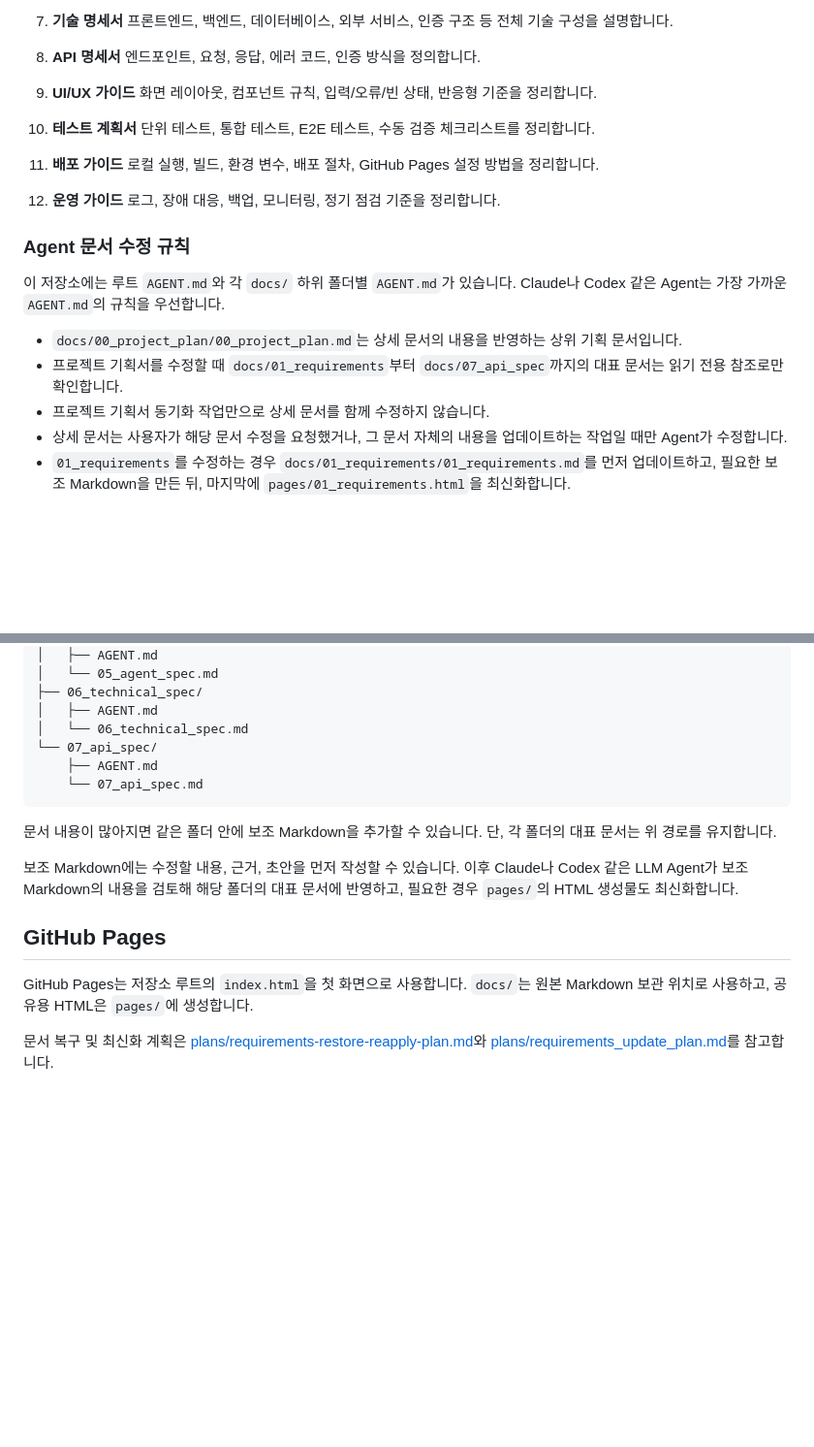
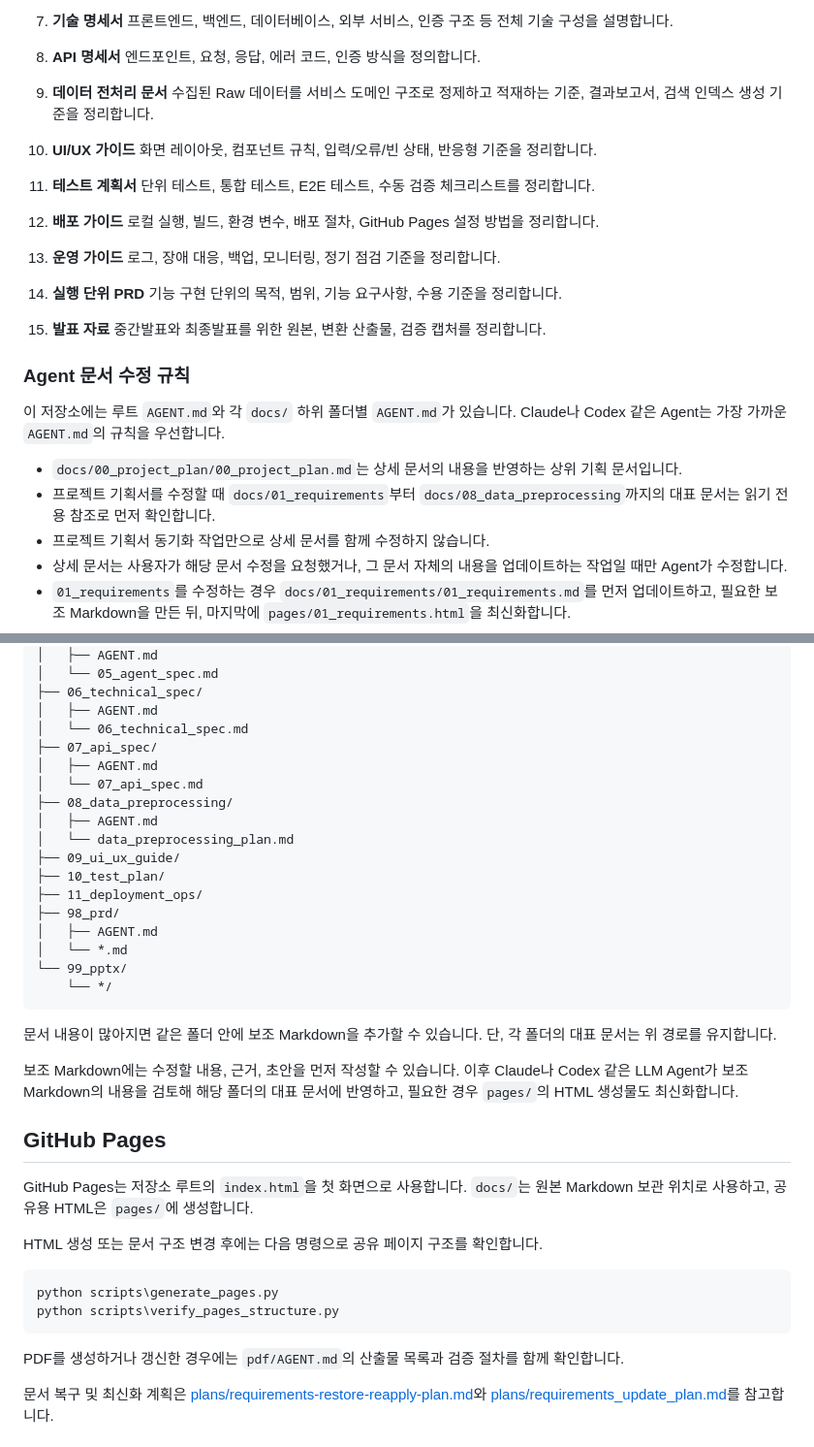
Before and after one commit to Joraemon-s-Secret-Gadgets/oh_my_documents, a Markdown page: README.md, 2 parts joined by grey strips. Shown at 97% size. GitHub-like rendering; blank space fills up the shorter version.

````diff
--- a/README.md
+++ b/README.md
@@ -53,24 +64,33 @@ plans/                     문서 사이트 구축 및 운영 계획
 8. **API 명세서**
    엔드포인트, 요청, 응답, 에러 코드, 인증 방식을 정의합니다.
 
-9. **UI/UX 가이드**
+9. **데이터 전처리 문서**
+   수집된 Raw 데이터를 서비스 도메인 구조로 정제하고 적재하는 기준, 결과보고서, 검색 인덱스 생성 기준을 정리합니다.
+
+10. **UI/UX 가이드**
    화면 레이아웃, 컴포넌트 규칙, 입력/오류/빈 상태, 반응형 기준을 정리합니다.
 
-10. **테스트 계획서**
+11. **테스트 계획서**
     단위 테스트, 통합 테스트, E2E 테스트, 수동 검증 체크리스트를 정리합니다.
 
-11. **배포 가이드**
+12. **배포 가이드**
     로컬 실행, 빌드, 환경 변수, 배포 절차, GitHub Pages 설정 방법을 정리합니다.
 
-12. **운영 가이드**
+13. **운영 가이드**
     로그, 장애 대응, 백업, 모니터링, 정기 점검 기준을 정리합니다.
+
+14. **실행 단위 PRD**
+    기능 구현 단위의 목적, 범위, 기능 요구사항, 수용 기준을 정리합니다.
+
+15. **발표 자료**
+    중간발표와 최종발표를 위한 원본, 변환 산출물, 검증 캡처를 정리합니다.
 
 ### Agent 문서 수정 규칙
 
 이 저장소에는 루트 `AGENT.md`와 각 `docs/` 하위 폴더별 `AGENT.md`가 있습니다. Claude나 Codex 같은 Agent는 가장 가까운 `AGENT.md`의 규칙을 우선합니다.
 
 - `docs/00_project_plan/00_project_plan.md`는 상세 문서의 내용을 반영하는 상위 기획 문서입니다.
-- 프로젝트 기획서를 수정할 때 `docs/01_requirements`부터 `docs/07_api_spec`까지의 대표 문서는 읽기 전용 참조로만 확인합니다.
+- 프로젝트 기획서를 수정할 때 `docs/01_requirements`부터 `docs/08_data_preprocessing`까지의 대표 문서는 읽기 전용 참조로 먼저 확인합니다.
 - 프로젝트 기획서 동기화 작업만으로 상세 문서를 함께 수정하지 않습니다.
 - 상세 문서는 사용자가 해당 문서 수정을 요청했거나, 그 문서 자체의 내용을 업데이트하는 작업일 때만 Agent가 수정합니다.
 - `01_requirements`를 수정하는 경우 `docs/01_requirements/01_requirements.md`를 먼저 업데이트하고, 필요한 보조 Markdown을 만든 뒤, 마지막에 `pages/01_requirements.html`을 최신화합니다.
@@ -110,9 +130,20 @@ docs/
 ├── 06_technical_spec/
 │   ├── AGENT.md
 │   └── 06_technical_spec.md
-└── 07_api_spec/
-    ├── AGENT.md
-    └── 07_api_spec.md
+├── 07_api_spec/
+│   ├── AGENT.md
+│   └── 07_api_spec.md
+├── 08_data_preprocessing/
+│   ├── AGENT.md
+│   └── data_preprocessing_plan.md
+├── 09_ui_ux_guide/
+├── 10_test_plan/
+├── 11_deployment_ops/
+├── 98_prd/
+│   ├── AGENT.md
+│   └── *.md
+└── 99_pptx/
+    └── */
 ```
 
 문서 내용이 많아지면 같은 폴더 안에 보조 Markdown을 추가할 수 있습니다. 단, 각 폴더의 대표 문서는 위 경로를 유지합니다.
@@ -123,6 +154,15 @@ docs/
 
 GitHub Pages는 저장소 루트의 `index.html`을 첫 화면으로 사용합니다. `docs/`는 원본 Markdown 보관 위치로 사용하고, 공유용 HTML은 `pages/`에 생성합니다.
 
+HTML 생성 또는 문서 구조 변경 후에는 다음 명령으로 공유 페이지 구조를 확인합니다.
+
+```powershell
+python scripts\generate_pages.py
+python scripts\verify_pages_structure.py
+```
+
+PDF를 생성하거나 갱신한 경우에는 `pdf/AGENT.md`의 산출물 목록과 검증 절차를 함께 확인합니다.
+
 문서 복구 및 최신화 계획은 [plans/requirements-restore-reapply-plan.md](plans/requirements-restore-reapply-plan.md)와 [plans/requirements_update_plan.md](plans/requirements_update_plan.md)를 참고합니다.
 
 ## License
````
Also changed, not shown: other parts of README.md (+11 -0 lines), AGENT.md (+19 -2 lines).
